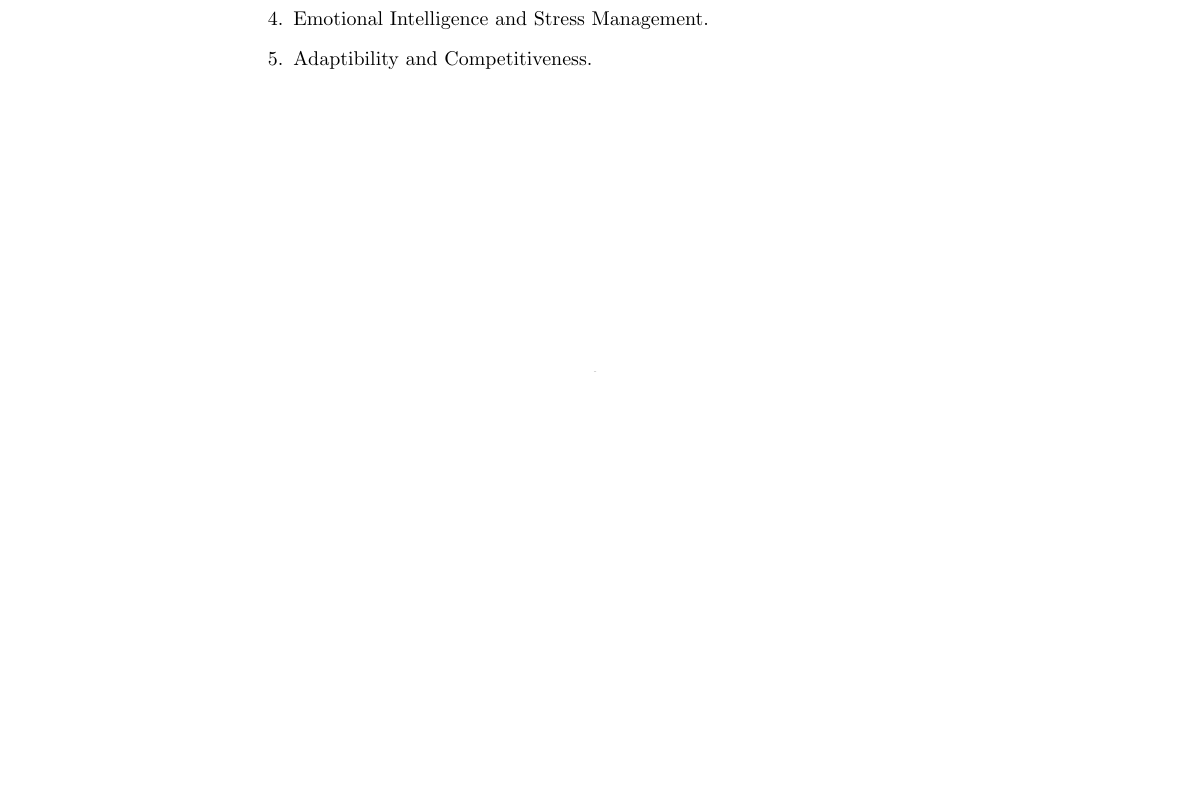
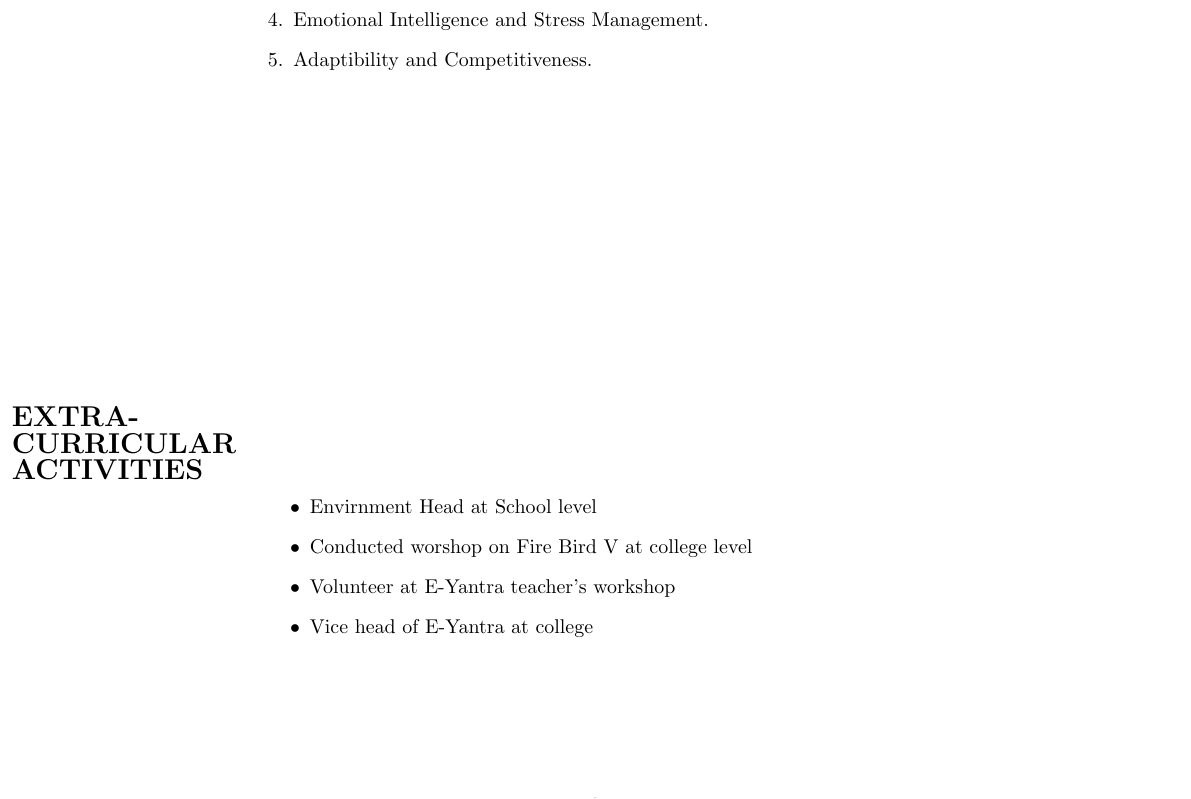
Before and after one commit to abhishekkaushal1996/AbhishekKaushal_Resume, a LaTeX CV (resume_abhishek_kaushal.tex): part of page 2 of 2, cut so that both start at the same text, the shorter picture padded with empty space. Compiled offline with pdfLaTeX.

Commit message:
section 8 updated

```diff
--- a/resume_abhishek_kaushal.tex
+++ b/resume_abhishek_kaushal.tex
@@ -113,4 +113,16 @@
     \end{tabular}
 \end{table}
 
+\begin{table}[h]
+    \begin{tabular}{l  p{2.4\textwidth}}
+      \textbf{\Large{EXTRA-}} \\  \textbf{\Large{CURRICULAR}}\\ \textbf{\Large{ACTIVITIES}}&
+	\begin{itemize}
+	\item Envirnment Head at School level
+	\item Conducted worshop on Fire Bird V at college level
+	\item Volunteer at E-Yantra teacher's workshop
+	\item Vice head of E-Yantra at college
+   	\end{itemize}
+    \end{tabular}
+\end{table}
+
 \end{document}
```
Also changed, not shown: resume_abhishek_kaushal.pdf, 2 other files.
